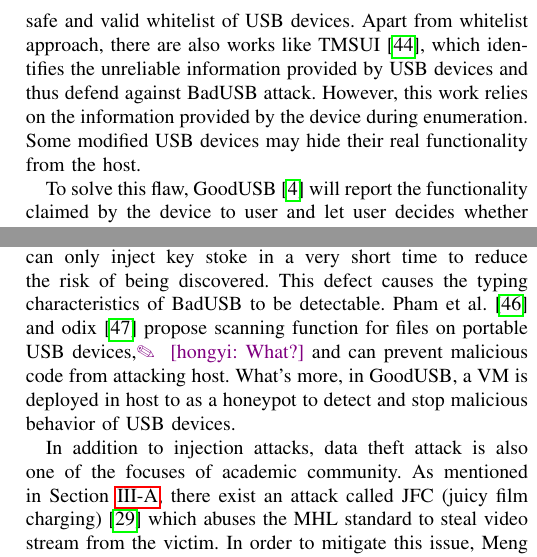
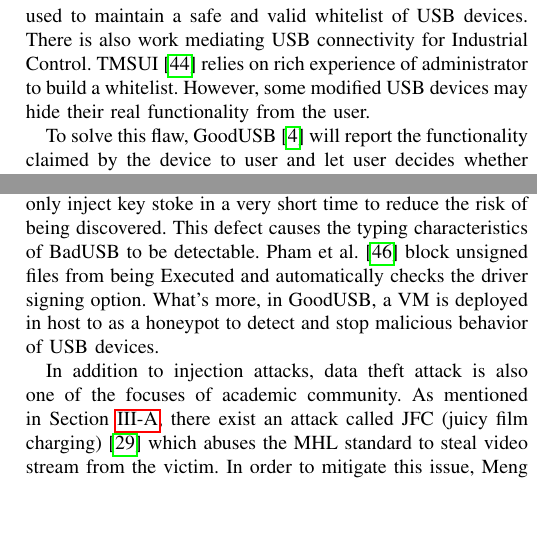
Before and after one commit to jwnhy/WOOT-BadUSB-C, a LaTeX paper (WOOT/BadUSBC.tex, which reads WOOT/Files/related_work.tex): two parts of the columns of page 4 of 10, joined at a grey line, cut so that both start at the same text, the shorter picture padded with empty space. Compiled offline with pdfLaTeX; a missing font is replaced by an installed copy or a similar font; a LaTeX package or settings file that is missing is left out.

Commit message:
update related_word

```diff
--- a/WOOT/Files/related_work.tex
+++ b/WOOT/Files/related_work.tex
@@ -37,12 +37,12 @@ Without these pins, data can't be transferred via USB cable. Based on this fact,
 However, this method poses a great challenge to plug-and-play property of USB, as once it is deployed, it will stop all USB functions other than charging.
 
 Under the premise of ensuring the full functionality of USB devices, there have been some works trying to improve the security during connection establishment.
-Windows Defender ATP\cite{windenfenderwhite} maintains a whitelist of USB devices, only devices on the whitelist are allowed to communicate with the host. This prevents all potential attacks from untrusted devices. But this requires users to have a certain safety awareness and technical background to maintain a valid whitelist. For example, a naive user may add the USB device from unknown sources to his/her whitelist without precaution. In order to overcome this drawback, Mohammadmoradi et al\cite{mohammadmoradi2018making} proposes a strategy to generate such a whitelist automatically. This strategy first generates a unique fingerprint for each device based on its functionality. Then these fingerprints are used to maintain a safe and valid whitelist of USB devices. Apart from whitelist approach, there are also works like TMSUI\cite{yang2015tmsui}, which identifies the unreliable information provided by USB devices and thus defend against BadUSB attack. However, this work relies on the information provided by the device during enumeration. Some modified USB devices may hide their real functionality from the host.
+Windows Defender ATP\cite{windenfenderwhite} maintains a whitelist of USB devices, only devices on the whitelist are allowed to communicate with the host. This prevents all potential attacks from untrusted devices. But this requires users to have a certain safety awareness and technical background to maintain a valid whitelist. For example, a naive user may add the USB device from unknown sources to his/her whitelist without precaution. There is a design can overcome this drawback. Mohammadmoradi et al\cite{mohammadmoradi2018making} proposes a strategy to generate such a whitelist automatically. This strategy first generates a unique fingerprint for each device based on its functionality. Then these fingerprints are used to maintain a safe and valid whitelist of USB devices. There is also work mediating USB connectivity for Industrial Control. TMSUI\cite{yang2015tmsui} relies on rich experience of administrator to build a whitelist. However, some modified USB devices may hide their real functionality from the user.
 
 To solve this flaw, GoodUSB\cite{tian2015defending} will report the functionality claimed by the device to user and let user decides whether to authorize. When a device is plugged in, GoodUSB will load its driver but limit its functionality until a series of authorizations is completed. These authorizations are designed to be performed manually. As BadUSB is normally unable to obtain the video stream of the host, it is impossible for an attacker to complete these authorization with automatic script. Thus this defense is sufficient for normal BadUSB attack. But if the attacker has the access to victim's screen, GoodUSB will be bypassed easily as the attacker can just complete these authorization manually and perform subsequent attacks.
 
 After the USB enumeration and driver loading, there are also works trying to archive `defense in depth' against BadUSB attack.
-Neuner et al.\cite{neuner2018usblock} prevents BadUSB attacks from malicious flash drive by analyzing the temporal characteristics of BadUSB-like attacks. This defense mechanism is effective because the attacker cannot obtain the screen of the host using just BadUSB. In this case, the malicious device can only inject key stoke in a very short time to reduce the risk of being discovered. This defect causes the typing characteristics of BadUSB to be detectable.  Pham et al. \cite{pham2010optimizing} and odix\cite{OLEA} propose scanning function for files on portable USB devices,\hongyi{What?} and can prevent malicious code from attacking host. What's more, in GoodUSB, a VM is deployed in host to as a honeypot to detect and stop malicious behavior of USB devices.
+Neuner et al.\cite{neuner2018usblock} prevents BadUSB attacks from malicious flash drive by analyzing the temporal characteristics of BadUSB-like attacks. This defense mechanism is effective because the attacker cannot obtain the screen of the host using just BadUSB. In this case, the malicious device can only inject key stoke in a very short time to reduce the risk of being discovered. This defect causes the typing characteristics of BadUSB to be detectable.  Pham et al. \cite{pham2010optimizing} block unsigned files from being Executed and automatically checks the driver signing option. What's more, in GoodUSB, a VM is deployed in host to as a honeypot to detect and stop malicious behavior of USB devices.
 
 In addition to injection attacks, data theft attack is also one of the focuses of academic community. As mentioned in Section~\ref{subsec:usb_attack}, there exist an attack called JFC (juicy film charging)\cite{JFC} which abuses the MHL standard to steal video stream from the victim. In order to mitigate this issue, Meng et al proposed a statistical model using status like GPU/CPU usage to detect JFC attack\cite{meng2018252}.
 
```
Also changed, not shown: WOOT/Files/related_work.tex (3 more changed lines).
